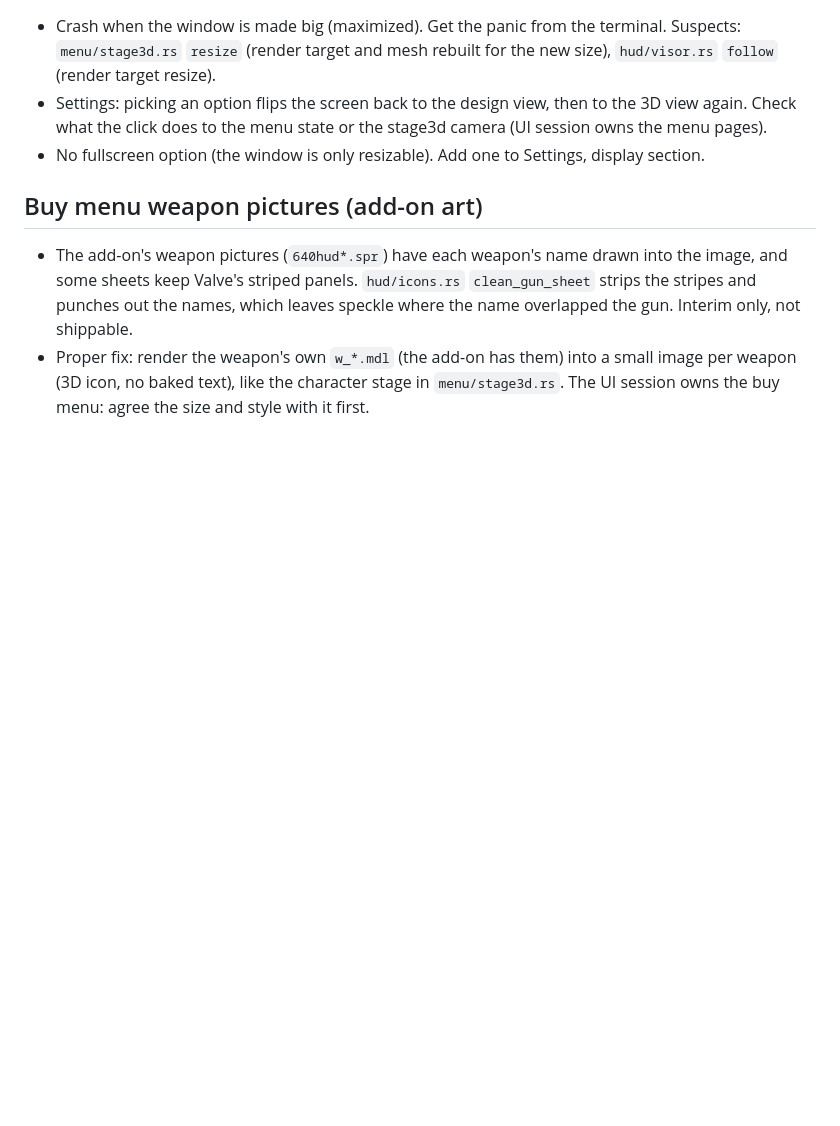
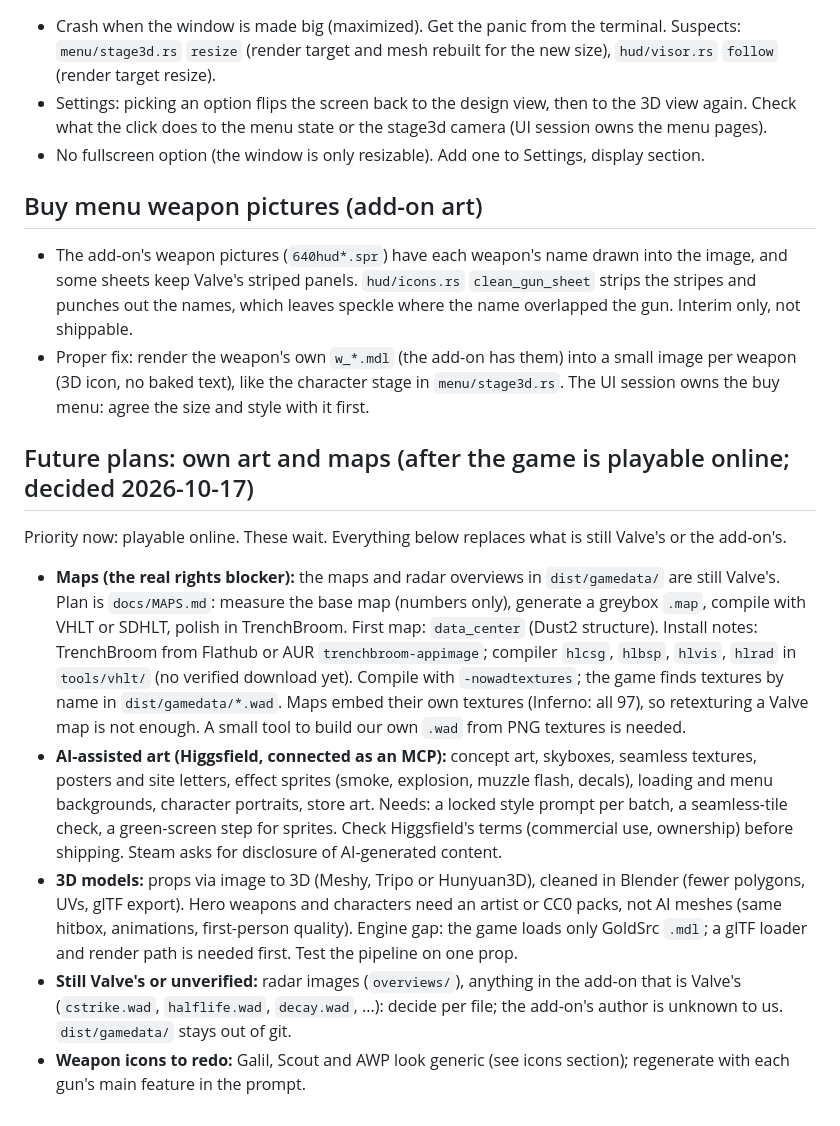
Before and after one commit to anas1412/bootleg16, a Markdown page: docs/TODO.md, the part around the change. Drawn GitHub-style; blank space fills up the shorter version.

Commit message:
TODO: future plans for own art and maps (maps pipeline, Higgsfield art, 3D models, what is still Valve's), after the game is playable online

```diff
--- a/docs/TODO.md
+++ b/docs/TODO.md
@@ -202,3 +202,11 @@ land, and add new ones here instead of leaving them only in chat.
 ## Buy menu weapon pictures (add-on art)
 - The add-on's weapon pictures (`640hud*.spr`) have each weapon's name drawn into the image, and some sheets keep Valve's striped panels. `hud/icons.rs` `clean_gun_sheet` strips the stripes and punches out the names, which leaves speckle where the name overlapped the gun. Interim only, not shippable.
 - Proper fix: render the weapon's own `w_*.mdl` (the add-on has them) into a small image per weapon (3D icon, no baked text), like the character stage in `menu/stage3d.rs`. The UI session owns the buy menu: agree the size and style with it first.
+
+## Future plans: own art and maps (after the game is playable online; decided 2026-10-17)
+Priority now: playable online. These wait. Everything below replaces what is still Valve's or the add-on's.
+- **Maps (the real rights blocker):** the maps and radar overviews in `dist/gamedata/` are still Valve's. Plan is `docs/MAPS.md`: measure the base map (numbers only), generate a greybox `.map`, compile with VHLT or SDHLT, polish in TrenchBroom. First map: `data_center` (Dust2 structure). Install notes: TrenchBroom from Flathub or AUR `trenchbroom-appimage`; compiler `hlcsg`, `hlbsp`, `hlvis`, `hlrad` in `tools/vhlt/` (no verified download yet). Compile with `-nowadtextures`; the game finds textures by name in `dist/gamedata/*.wad`. Maps embed their own textures (Inferno: all 97), so retexturing a Valve map is not enough. A small tool to build our own `.wad` from PNG textures is needed.
+- **AI-assisted art (Higgsfield, connected as an MCP):** concept art, skyboxes, seamless textures, posters and site letters, effect sprites (smoke, explosion, muzzle flash, decals), loading and menu backgrounds, character portraits, store art. Needs: a locked style prompt per batch, a seamless-tile check, a green-screen step for sprites. Check Higgsfield's terms (commercial use, ownership) before shipping. Steam asks for disclosure of AI-generated content.
+- **3D models:** props via image to 3D (Meshy, Tripo or Hunyuan3D), cleaned in Blender (fewer polygons, UVs, glTF export). Hero weapons and characters need an artist or CC0 packs, not AI meshes (same hitbox, animations, first-person quality). Engine gap: the game loads only GoldSrc `.mdl`; a glTF loader and render path is needed first. Test the pipeline on one prop.
+- **Still Valve's or unverified:** radar images (`overviews/`), anything in the add-on that is Valve's (`cstrike.wad`, `halflife.wad`, `decay.wad`, ...): decide per file; the add-on's author is unknown to us. `dist/gamedata/` stays out of git.
+- **Weapon icons to redo:** Galil, Scout and AWP look generic (see icons section); regenerate with each gun's main feature in the prompt.
```
